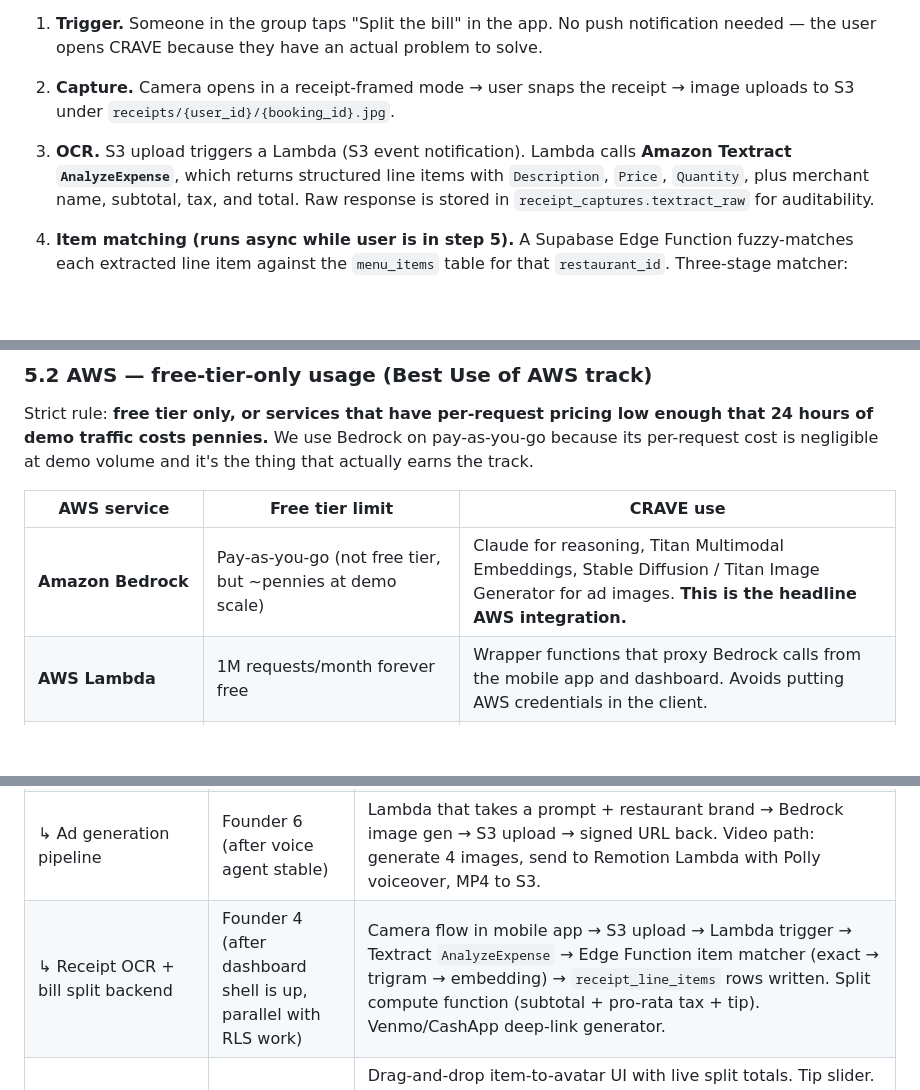
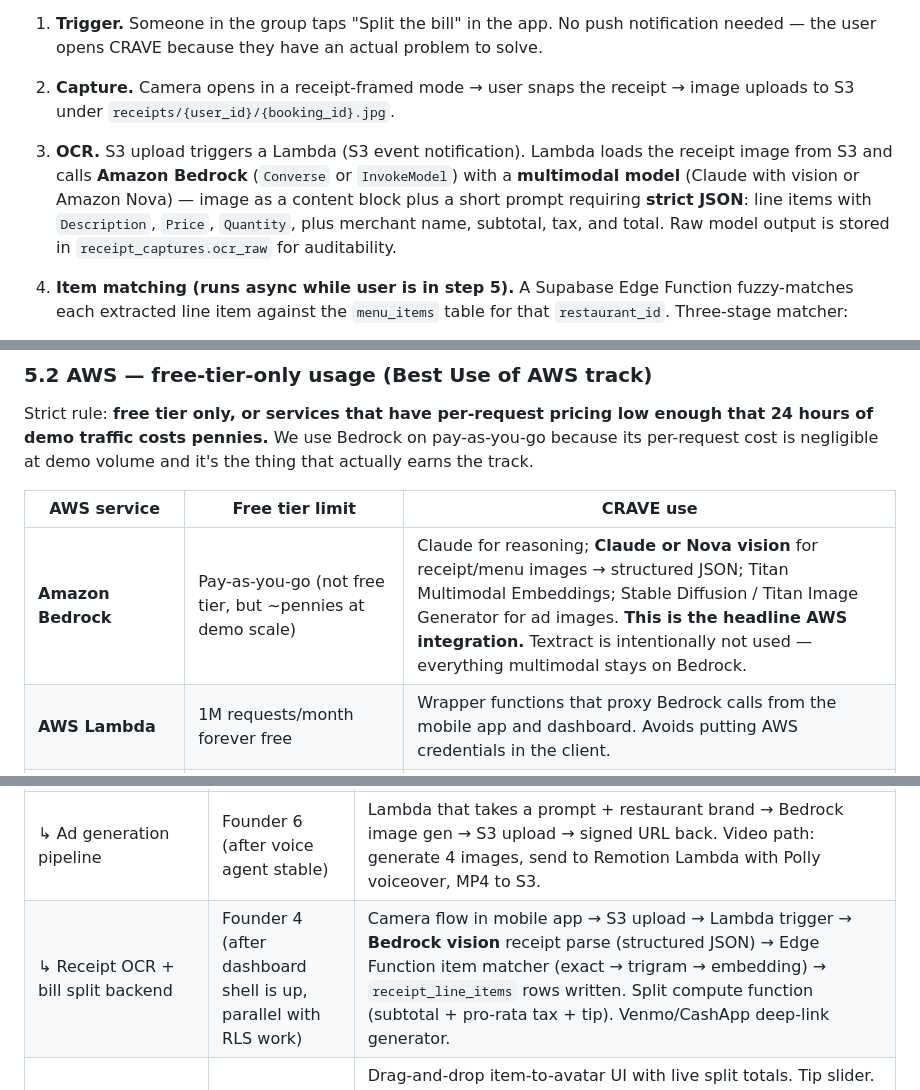
Before and after one commit to tanushchauhan/crave, a Markdown page: docs/plan.md, 3 parts joined by grey strips. GitHub-like rendering; blank space fills up the shorter version.

```diff
--- a/docs/plan.md
+++ b/docs/plan.md
@@ -87,7 +87,7 @@ Item attribution from bill splitting is actually a _stronger_ signal than generi
 
 2. **Capture.** Camera opens in a receipt-framed mode → user snaps the receipt → image uploads to S3 under `receipts/{user_id}/{booking_id}.jpg`.
 
-3. **OCR.** S3 upload triggers a Lambda (S3 event notification). Lambda calls **Amazon Textract `AnalyzeExpense`**, which returns structured line items with `Description`, `Price`, `Quantity`, plus merchant name, subtotal, tax, and total. Raw response is stored in `receipt_captures.textract_raw` for auditability.
+3. **OCR.** S3 upload triggers a Lambda (S3 event notification). Lambda loads the receipt image from S3 and calls **Amazon Bedrock** (`Converse` or `InvokeModel`) with a **multimodal model** (Claude with vision or Amazon Nova) — image as a content block plus a short prompt requiring **strict JSON**: line items with `Description`, `Price`, `Quantity`, plus merchant name, subtotal, tax, and total. Raw model output is stored in `receipt_captures.ocr_raw` for auditability.
 
 4. **Item matching (runs async while user is in step 5).** A Supabase Edge Function fuzzy-matches each extracted line item against the `menu_items` table for that `restaurant_id`. Three-stage matcher:
    - **Stage 1 — exact match:** case-insensitive string equality on item name.
@@ -238,7 +238,7 @@ Strict rule: **free tier only, or services that have per-request pricing low eno
 
 | AWS service                         | Free tier limit                                           | CRAVE use                                                                                                                                            |
 | ----------------------------------- | --------------------------------------------------------- | ---------------------------------------------------------------------------------------------------------------------------------------------------- |
-| **Amazon Bedrock**                  | Pay-as-you-go (not free tier, but ~pennies at demo scale) | Claude for reasoning, Titan Multimodal Embeddings, Stable Diffusion / Titan Image Generator for ad images. **This is the headline AWS integration.** |
+| **Amazon Bedrock**                  | Pay-as-you-go (not free tier, but ~pennies at demo scale) | Claude for reasoning; **Claude or Nova vision** for receipt/menu images → structured JSON; Titan Multimodal Embeddings; Stable Diffusion / Titan Image Generator for ad images. **This is the headline AWS integration.** Textract is intentionally not used — everything multimodal stays on Bedrock. |
 | **AWS Lambda**                      | 1M requests/month forever free                            | Wrapper functions that proxy Bedrock calls from the mobile app and dashboard. Avoids putting AWS credentials in the client.                          |
 | **Amazon API Gateway**              | 1M requests/month free (12 months)                        | Public endpoint for the Lambdas.                                                                                                                     |
 | **Amazon S3**                       | 5 GB free (12 months)                                     | Generated ad creative, menu photos, demo video assets. Served via signed URLs.                                                                       |
@@ -398,7 +398,7 @@ Six founders, parallel tracks, one hard integration checkpoint at Hour 12 and a
 | ↳ Mobile app                            | Founder 5 + Founder 2                                           | Onboarding (phone auth + 6 swipe cards), home screen with big voice button, recommendation result screen, group creation from contacts.                                                                                                                                                                                                                                                                                                                                                                                                              |
 | ↳ B2B dashboard                         | Founder 4                                                       | Login (restaurant account), home page with "Ask Crave" input, mock analytics charts (real schema, seeded data), campaign studio page skeleton.                                                                                                                                                                                                                                                                                                                                                                                                       |
 | ↳ Ad generation pipeline                | Founder 6 (after voice agent stable)                            | Lambda that takes a prompt + restaurant brand → Bedrock image gen → S3 upload → signed URL back. Video path: generate 4 images, send to Remotion Lambda with Polly voiceover, MP4 to S3.                                                                                                                                                                                                                                                                                                                                                             |
-| ↳ Receipt OCR + bill split backend      | Founder 4 (after dashboard shell is up, parallel with RLS work) | Camera flow in mobile app → S3 upload → Lambda trigger → Textract `AnalyzeExpense` → Edge Function item matcher (exact → trigram → embedding) → `receipt_line_items` rows written. Split compute function (subtotal + pro-rata tax + tip). Venmo/CashApp deep-link generator.                                                                                                                                                                                                                                                                        |
+| ↳ Receipt OCR + bill split backend      | Founder 4 (after dashboard shell is up, parallel with RLS work) | Camera flow in mobile app → S3 upload → Lambda trigger → **Bedrock vision** receipt parse (structured JSON) → Edge Function item matcher (exact → trigram → embedding) → `receipt_line_items` rows written. Split compute function (subtotal + pro-rata tax + tip). Venmo/CashApp deep-link generator.                                                                                                                                                                                                                                                                        |
 | ↳ Bill split UI + feedback piggyback    | Founder 5 (mobile) + Founder 3 (trigger)                        | Drag-and-drop item-to-avatar UI with live split totals. Tip slider. "Send" button that posts deep links to each member (SMS via Supabase Auth SMS or just in-app modal). After send, quick swipe-rate cards for each user's assigned items. Supabase trigger on `item_feedback` insert recomputes and writes the updated `pref_embedding`.                                                                                                                                                                                                           |
 | ↳ Supabase RLS + realtime               | Founder 4                                                       | RLS policies on all B2B tables. Realtime channel for live bookings feed and group voting.                                                                                                                                                                                                                                                                                                                                                                                                                                                            |
 | **Hour 12 — INTEGRATION CHECKPOINT**    | All                                                             | Every track demos independently. End-to-end tests: (1) two users log in, create a group, third user says "dinner with the boys" to voice agent, gets 3 recommendations spoken back; (2) restaurant user types "make me an Instagram ad for our margherita pizza" and sees an image appear; (3) user taps "Split the bill," snaps a test receipt, drags items to member avatars, hits Send, confirms a Venmo deep link fires, then sees feedback swipe cards for items they assigned to themselves. Any failing track triggers its fallback (see §9). |
```
Also changed, not shown: other parts of docs/plan.md (+11 -10 lines).
